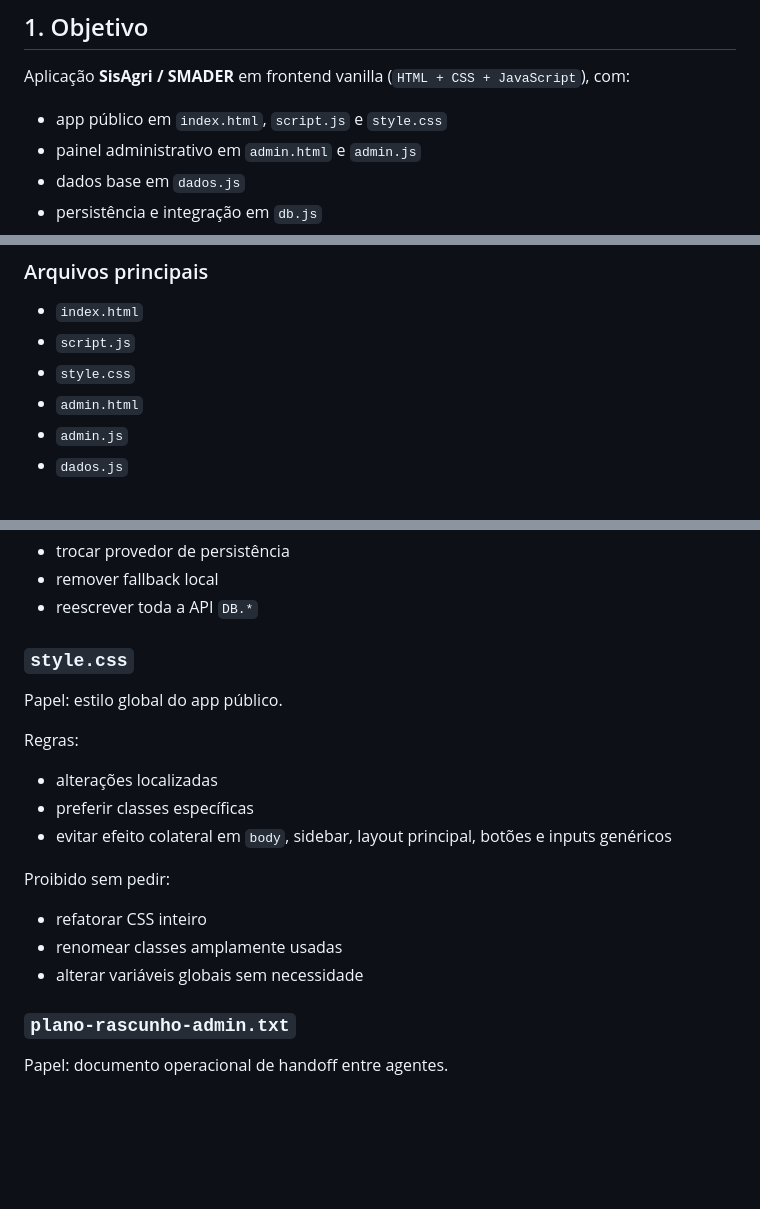
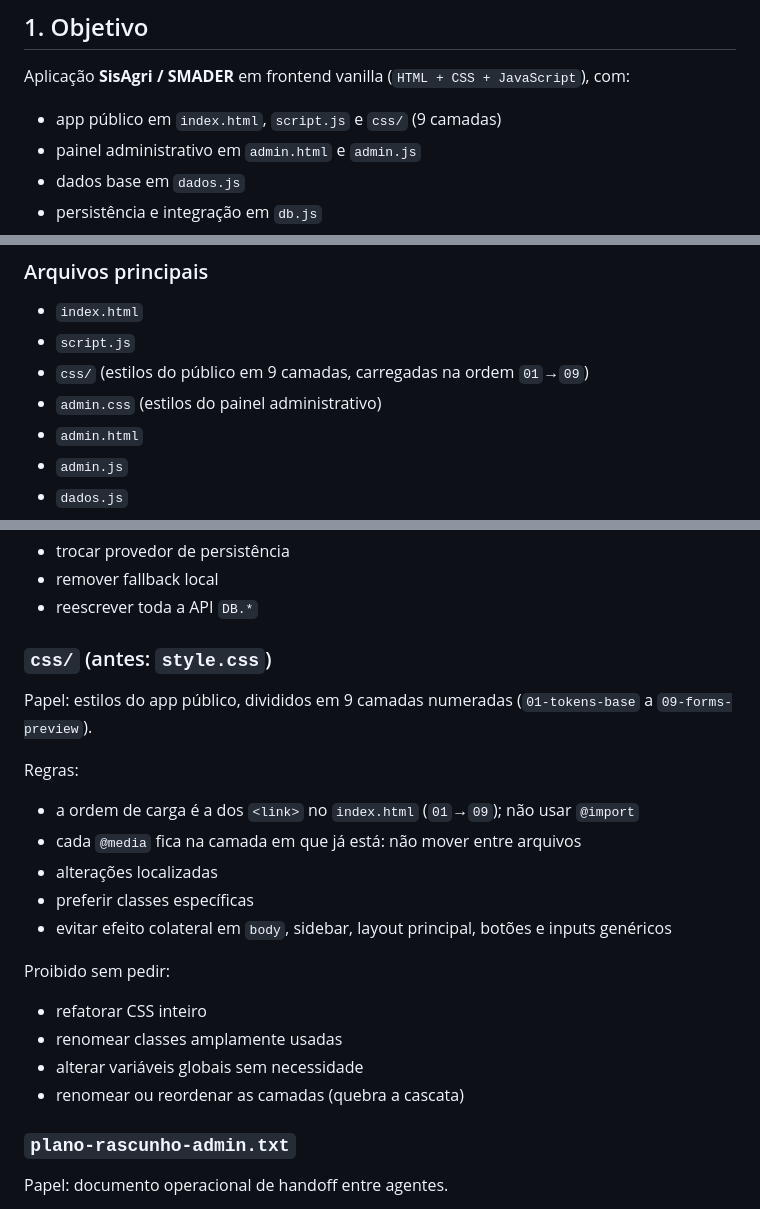
Before and after one commit to josemelao/sisagri, a Markdown page: AGENTS.md, 3 parts joined by grey strips. GitHub-like rendering; blank space fills up the shorter version.

```diff
--- a/AGENTS.md
+++ b/AGENTS.md
@@ -2,7 +2,7 @@
 
 ## 1. Objetivo
 Aplicação **SisAgri / SMADER** em frontend vanilla (`HTML + CSS + JavaScript`), com:
-- app público em `index.html`, `script.js` e `style.css`
+- app público em `index.html`, `script.js` e `css/` (9 camadas)
 - painel administrativo em `admin.html` e `admin.js`
 - dados base em `dados.js`
 - persistência e integração em `db.js`
@@ -74,7 +74,8 @@ Quando parar e alinhar antes:
 ### Arquivos principais
 - `index.html`
 - `script.js`
-- `style.css`
+- `css/` (estilos do público em 9 camadas, carregadas na ordem `01`→`09`)
+- `admin.css` (estilos do painel administrativo)
 - `admin.html`
 - `admin.js`
 - `dados.js`
@@ -234,10 +235,13 @@ Proibido sem autorização:
 - remover fallback local
 - reescrever toda a API `DB.*`
 
-### `style.css`
-Papel: estilo global do app público.
+### `css/` (antes: `style.css`)
+Papel: estilos do app público, divididos em 9 camadas numeradas (`01-tokens-base`
+a `09-forms-preview`).
 
 Regras:
+- a ordem de carga é a dos `<link>` no `index.html` (`01`→`09`); não usar `@import`
+- cada `@media` fica na camada em que já está: não mover entre arquivos
 - alterações localizadas
 - preferir classes específicas
 - evitar efeito colateral em `body`, sidebar, layout principal, botões e inputs genéricos
@@ -246,6 +250,7 @@ Proibido sem pedir:
 - refatorar CSS inteiro
 - renomear classes amplamente usadas
 - alterar variáveis globais sem necessidade
+- renomear ou reordenar as camadas (quebra a cascata)
 
 ### `plano-rascunho-admin.txt`
 Papel: documento operacional de handoff entre agentes.
```
Also changed, not shown: README.md (+25 -1 lines).
